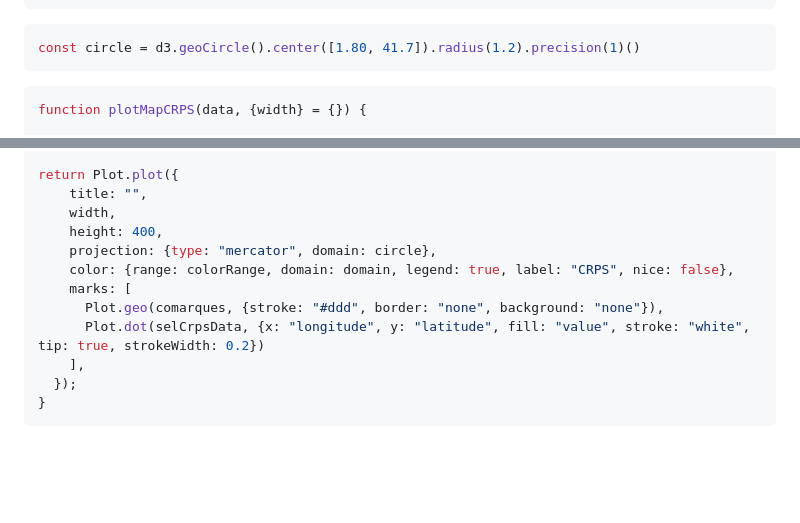
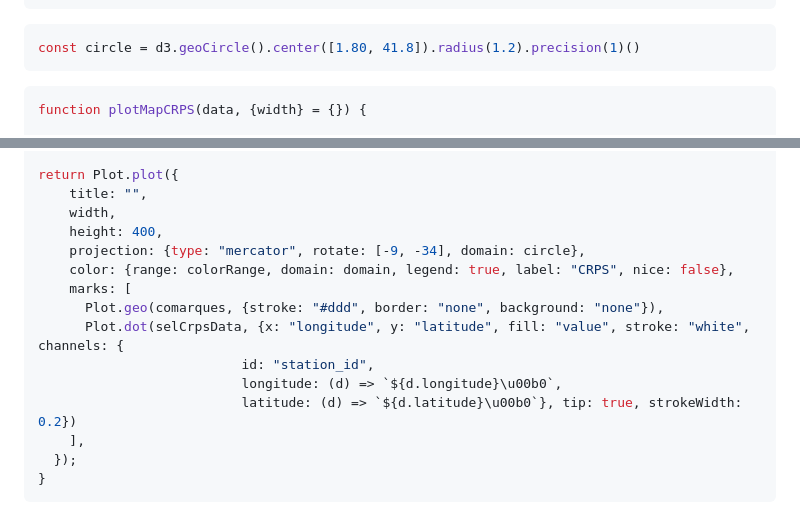
Before and after one commit to ecasellas/ems24-poster, a Markdown page: src/results.md, 2 parts joined by grey strips. Rendered like a GitHub page; blank space fills up the shorter version.

Commit message:
Configure tip in results

````diff
--- a/src/results.md
+++ b/src/results.md
@@ -96,7 +96,7 @@ const selectedMap = Generators.input(selMap);
 
 
 ```js
-const circle = d3.geoCircle().center([1.80, 41.7]).radius(1.2).precision(1)()
+const circle = d3.geoCircle().center([1.80, 41.8]).radius(1.2).precision(1)()
 ```
 
 ```js
@@ -118,11 +118,14 @@ return Plot.plot({
     title: "",
     width,
     height: 400,
-    projection: {type: "mercator", domain: circle},
+    projection: {type: "mercator", rotate: [-9, -34], domain: circle},
     color: {range: colorRange, domain: domain, legend: true, label: "CRPS", nice: false},
     marks: [
       Plot.geo(comarques, {stroke: "#ddd", border: "none", background: "none"}),
-      Plot.dot(selCrpsData, {x: "longitude", y: "latitude", fill: "value", stroke: "white", tip: true, strokeWidth: 0.2})
+      Plot.dot(selCrpsData, {x: "longitude", y: "latitude", fill: "value", stroke: "white", channels: {
+                          id: "station_id",
+                          longitude: (d) => `${d.longitude}\u00b0`,
+                          latitude: (d) => `${d.latitude}\u00b0`}, tip: true, strokeWidth: 0.2})
     ],
   });
 }
````
Also changed, not shown: other parts of src/results.md (+0 -4 lines).
